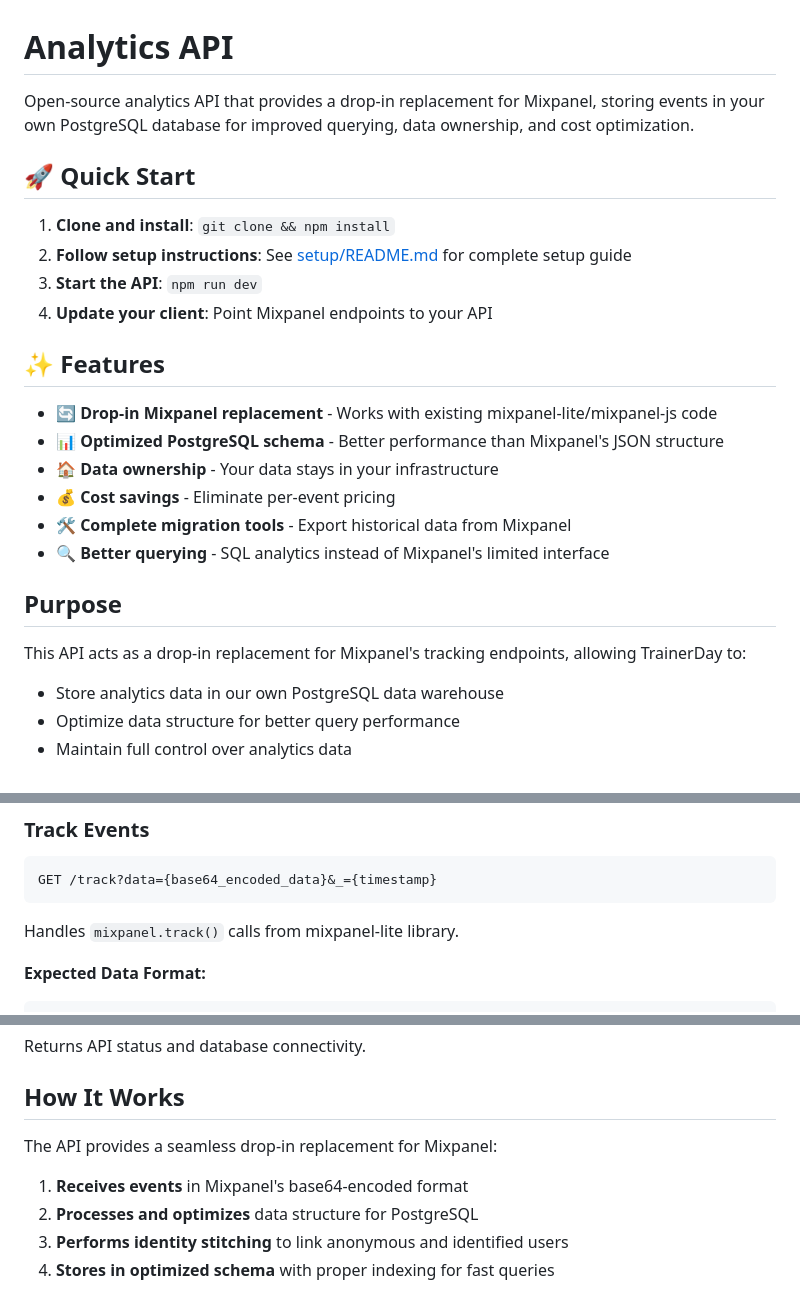
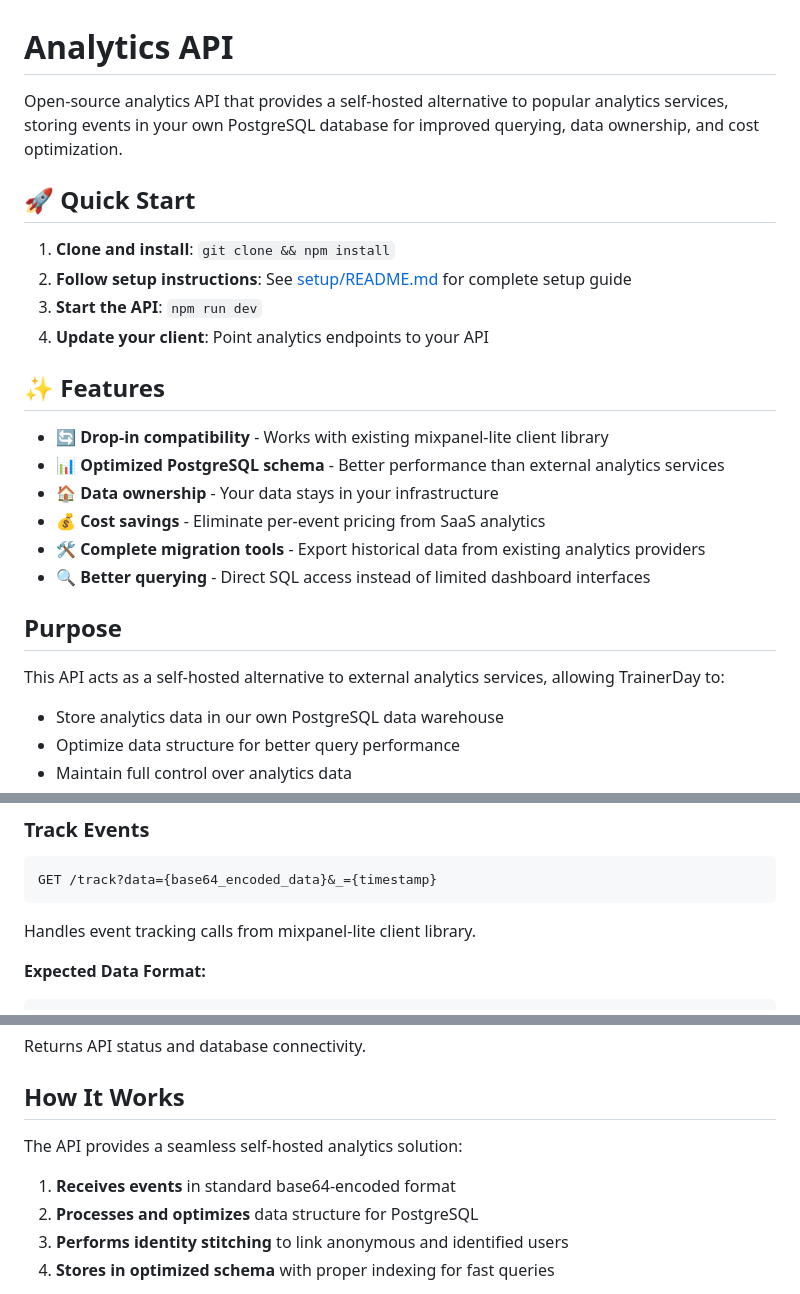
Before and after one commit to trainerday/analytics-api, a Markdown page: README.md, 3 parts joined by grey strips. GitHub-like rendering.

Commit message:
Update language to avoid trademark issues with external service names
- Changed from "drop-in replacement for Mixpanel" to "self-hosted alternative"
- Replaced specific service references with generic "analytics services"
- Updated API descriptions to focus on functionality rather than specific brands
- Maintained technical accuracy while using legally safer language
- Updated GitHub repository description for compliance

🤖 Generated with [Claude Code](https://claude.ai/code)

Co-Authored-By: Claude <noreply@anthropic.com>

````diff
--- a/README.md
+++ b/README.md
@@ -1,26 +1,26 @@
 # Analytics API
 
-Open-source analytics API that provides a drop-in replacement for Mixpanel, storing events in your own PostgreSQL database for improved querying, data ownership, and cost optimization.
+Open-source analytics API that provides a self-hosted alternative to popular analytics services, storing events in your own PostgreSQL database for improved querying, data ownership, and cost optimization.
 
 ## 🚀 Quick Start
 
 1. **Clone and install**: `git clone && npm install`
 2. **Follow setup instructions**: See [setup/README.md](./setup/README.md) for complete setup guide
 3. **Start the API**: `npm run dev`
-4. **Update your client**: Point Mixpanel endpoints to your API
+4. **Update your client**: Point analytics endpoints to your API
 
 ## ✨ Features
 
-- 🔄 **Drop-in Mixpanel replacement** - Works with existing mixpanel-lite/mixpanel-js code
-- 📊 **Optimized PostgreSQL schema** - Better performance than Mixpanel's JSON structure
+- 🔄 **Drop-in compatibility** - Works with existing mixpanel-lite client library
+- 📊 **Optimized PostgreSQL schema** - Better performance than external analytics services
 - 🏠 **Data ownership** - Your data stays in your infrastructure
-- 💰 **Cost savings** - Eliminate per-event pricing
-- 🛠️ **Complete migration tools** - Export historical data from Mixpanel
-- 🔍 **Better querying** - SQL analytics instead of Mixpanel's limited interface
+- 💰 **Cost savings** - Eliminate per-event pricing from SaaS analytics
+- 🛠️ **Complete migration tools** - Export historical data from existing analytics providers
+- 🔍 **Better querying** - Direct SQL access instead of limited dashboard interfaces
 
 ## Purpose
 
-This API acts as a drop-in replacement for Mixpanel's tracking endpoints, allowing TrainerDay to:
+This API acts as a self-hosted alternative to external analytics services, allowing TrainerDay to:
 - Store analytics data in our own PostgreSQL data warehouse
 - Optimize data structure for better query performance
 - Maintain full control over analytics data
@@ -46,7 +46,7 @@ For complete database schema, setup instructions, and migration tools, see:
 GET /track?data={base64_encoded_data}&_={timestamp}
 ```
 
-Handles `mixpanel.track()` calls from mixpanel-lite library.
+Handles event tracking calls from mixpanel-lite client library.
 
 **Expected Data Format:**
 ```json
@@ -90,9 +90,9 @@ Returns API status and database connectivity.
 
 ## How It Works
 
-The API provides a seamless drop-in replacement for Mixpanel:
+The API provides a seamless self-hosted analytics solution:
 
-1. **Receives events** in Mixpanel's base64-encoded format
+1. **Receives events** in standard base64-encoded format
 2. **Processes and optimizes** data structure for PostgreSQL
 3. **Performs identity stitching** to link anonymous and identified users
 4. **Stores in optimized schema** with proper indexing for fast queries
````
Also changed, not shown: other parts of README.md (+1 -1 lines).
